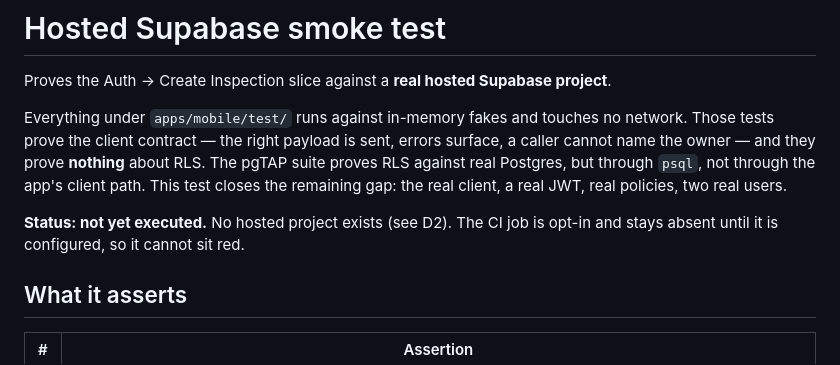
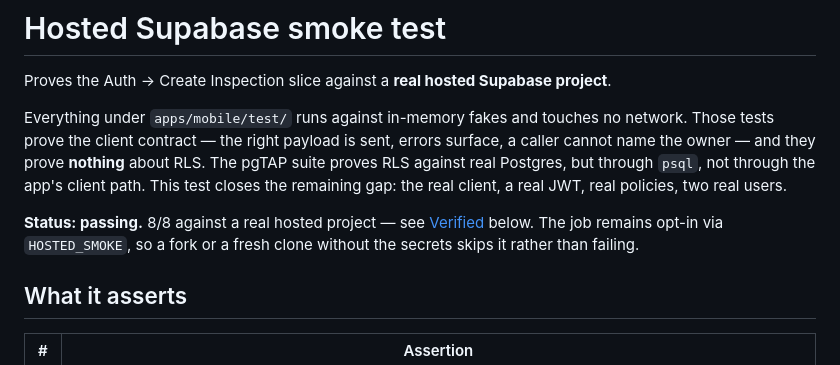
Before and after one commit to huyupwork-hub/upwork-system, a Markdown page: docs/SMOKE_TEST.md, the part around the change. Drawn GitHub-style.

Commit message:
docs: smoke test status is passing, not pending
Co-Authored-By: Claude Opus 5 (1M context) <noreply@anthropic.com>

```diff
--- a/docs/SMOKE_TEST.md
+++ b/docs/SMOKE_TEST.md
@@ -9,8 +9,9 @@ pgTAP suite proves RLS against real Postgres, but through `psql`, not through th
 app's client path. This test closes the remaining gap: the real client, a real
 JWT, real policies, two real users.
 
-**Status: not yet executed.** No hosted project exists (see D2). The CI job is
-opt-in and stays absent until it is configured, so it cannot sit red.
+**Status: passing.** 8/8 against a real hosted project — see [Verified](#verified)
+below. The job remains opt-in via `HOSTED_SMOKE`, so a fork or a fresh clone
+without the secrets skips it rather than failing.
 
 ## What it asserts
 
```
